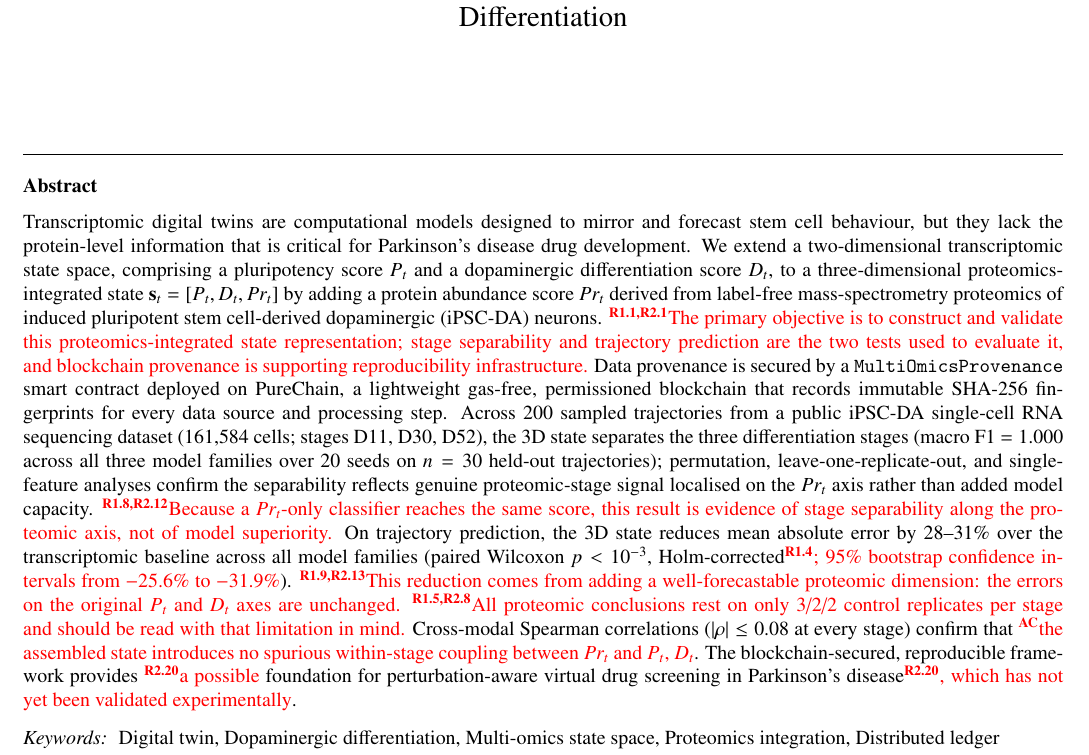
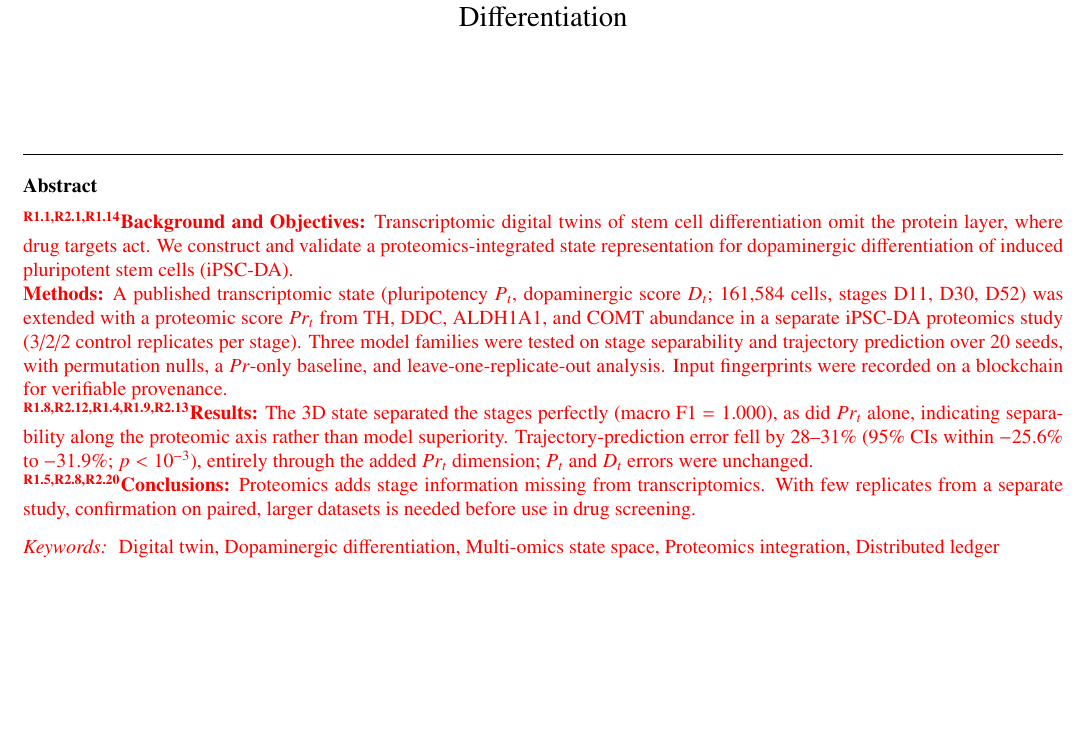
Before and after one commit to xaviwho/stem-multi-omics, a LaTeX paper (paper_dt1/revision.tex): part of page 1 of 17, cut so that both start at the same text, the shorter picture padded with empty space. Compiled offline with pdfLaTeX.

Commit message:
Shorten abstract to structured ~185-word CMPB format
Co-Authored-By: Claude Opus 5.5 <noreply@anthropic.com>

```diff
--- a/paper_dt1/revision.tex
+++ b/paper_dt1/revision.tex
@@ -47,64 +47,37 @@
 
 
 \begin{abstract}
-Transcriptomic digital twins are computational models designed
-to mirror and forecast stem cell behaviour, but they lack the
-protein-level information that is critical for Parkinson's
-disease drug development.
-We extend a two-dimensional transcriptomic state
-space, comprising a pluripotency score $P_{t}$ and
-a dopaminergic differentiation score $D_{t}$, to a
-three-dimensional proteomics-integrated state
-$\mathbf{s}_{t} = [P_{t}, D_{t}, Pr_{t}]$ by
-adding a protein abundance score $Pr_{t}$ derived
-from label-free mass-spectrometry proteomics of
-induced pluripotent stem cell-derived dopaminergic
-(iPSC-DA) neurons.
-\rev{R1.1,R2.1}{The primary objective is to construct and
-validate this proteomics-integrated state representation;
-stage separability and trajectory prediction are the two
-tests used to evaluate it, and blockchain provenance is
-supporting reproducibility infrastructure.}
-Data provenance is secured by a
-\texttt{MultiOmicsProvenance} smart contract
-deployed on PureChain, a lightweight gas-free, permissioned
-blockchain that records immutable SHA-256
-fingerprints for every data source and processing
-step.
-Across 200 sampled trajectories from a public
-iPSC-DA single-cell RNA sequencing dataset
-(161,584 cells; stages D11, D30, D52), the 3D
-state separates the three differentiation stages
-(macro F1 $= 1.000$ across all three model families
-over 20 seeds on $n = 30$ held-out trajectories);
-permutation, leave-one-replicate-out, and
-single-feature analyses confirm the separability
-reflects genuine proteomic-stage signal localised on
-the $Pr_{t}$ axis rather than added model capacity.
-\rev{R1.8,R2.12}{Because a $Pr_{t}$-only classifier
-reaches the same score, this result is evidence of stage
-separability along the proteomic axis, not of model
-superiority.}
-On trajectory prediction, the 3D state reduces mean
-absolute error by 28--31\% over the transcriptomic
-baseline across all model families (paired Wilcoxon
-$p < 10^{-3}$, Holm-corrected\rev{R1.4}{; 95\% bootstrap
-confidence intervals from $-25.6\%$ to $-31.9\%$}).
-\rev{R1.9,R2.13}{This reduction comes from adding a
-well-forecastable proteomic dimension: the errors on the
-original $P_{t}$ and $D_{t}$ axes are unchanged.}
-\rev{R1.5,R2.8}{All proteomic conclusions rest on only
-3/2/2 control replicates per stage and should be read
-with that limitation in mind.}
-Cross-modal Spearman correlations
-($|\rho| \leq 0.08$ at every stage) confirm
-that \rev{AC}{the assembled state introduces no spurious
-within-stage coupling between $Pr_{t}$ and $P_{t}$, $D_{t}$}.
-The blockchain-secured, reproducible framework
-provides \rev{R2.20}{a possible} foundation for
-perturbation-aware virtual drug screening in
-Parkinson's disease\rev{R2.20}{, which has not yet been
-validated experimentally}.
+\color{red}
+\rtag{R1.1,R2.1,R1.14}\textbf{Background and Objectives:}
+Transcriptomic digital twins of stem cell differentiation omit
+the protein layer, where drug targets act. We construct and
+validate a proteomics-integrated state representation for
+dopaminergic differentiation of induced pluripotent stem cells
+(iPSC-DA).
+
+\noindent\textbf{Methods:}
+A published transcriptomic state (pluripotency $P_{t}$,
+dopaminergic score $D_{t}$; 161,584 cells, stages D11, D30, D52)
+was extended with a proteomic score $Pr_{t}$ from TH, DDC,
+ALDH1A1, and COMT abundance in a separate iPSC-DA proteomics
+study (3/2/2 control replicates per stage). Three model families
+were tested on stage separability and trajectory prediction over
+20 seeds, with permutation nulls, a $Pr$-only baseline, and
+leave-one-replicate-out analysis. Input fingerprints were
+recorded on a blockchain for verifiable provenance.
+
+\noindent\rtag{R1.8,R2.12,R1.4,R1.9,R2.13}\textbf{Results:}
+The 3D state separated the stages perfectly (macro F1 $= 1.000$),
+as did $Pr_{t}$ alone, indicating separability along the
+proteomic axis rather than model superiority. Trajectory-prediction
+error fell by 28--31\% (95\% CIs within $-25.6\%$ to $-31.9\%$;
+$p < 10^{-3}$), entirely through the added $Pr_{t}$ dimension;
+$P_{t}$ and $D_{t}$ errors were unchanged.
+
+\noindent\rtag{R1.5,R2.8,R2.20}\textbf{Conclusions:}
+Proteomics adds stage information missing from transcriptomics.
+With few replicates from a separate study, confirmation on paired,
+larger datasets is needed before use in drug screening.
 \end{abstract}
 
 \begin{keyword}
```
